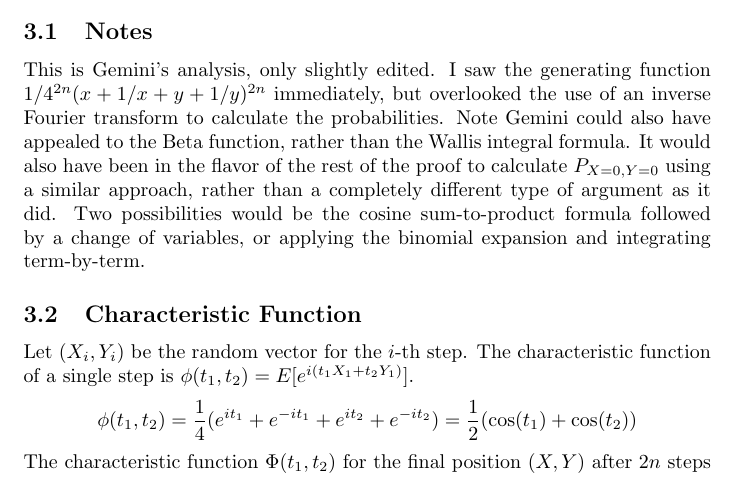
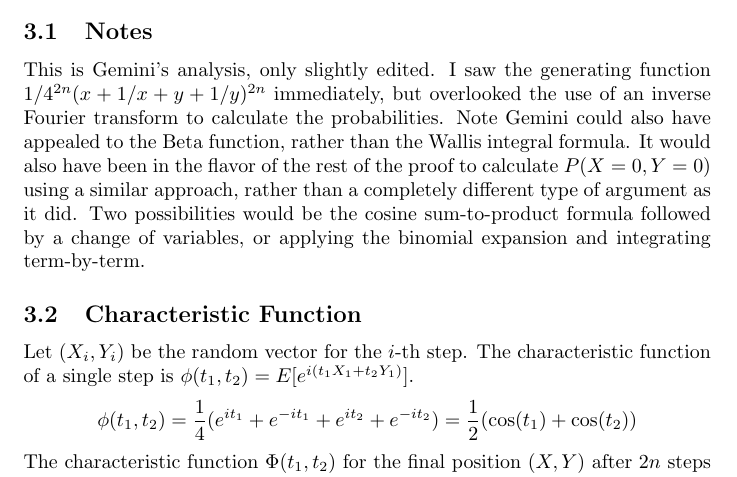
Before and after one commit to octonion/gemini, a LaTeX document (walk/walk.tex): part of page 3 of 6, cut so that both start at the same text. Compiled offline with pdfLaTeX.

Commit message:
Typo correction.

```diff
--- a/walk/walk.tex
+++ b/walk/walk.tex
@@ -58,7 +58,7 @@ Putting everything together, we get our final answer:
 
 \subsection{Notes}
 
-This is Gemini's analysis, only slightly edited. I saw the generating function $1/4^{2n} (x+1/x+y+1/y)^{2n}$ immediately, but overlooked the use of an inverse Fourier transform to calculate the probabilities. Note Gemini could also have appealed to the Beta function, rather than the Wallis integral formula. It would also have been in the flavor of the rest of the proof to calculate $P_{X=0,Y=0}$ using a similar approach, rather than a completely different type of argument as it did. Two possibilities would be the cosine sum-to-product formula followed by a change of variables, or applying the binomial expansion and integrating term-by-term.
+This is Gemini's analysis, only slightly edited. I saw the generating function $1/4^{2n} (x+1/x+y+1/y)^{2n}$ immediately, but overlooked the use of an inverse Fourier transform to calculate the probabilities. Note Gemini could also have appealed to the Beta function, rather than the Wallis integral formula. It would also have been in the flavor of the rest of the proof to calculate $P(X=0,Y=0)$ using a similar approach, rather than a completely different type of argument as it did. Two possibilities would be the cosine sum-to-product formula followed by a change of variables, or applying the binomial expansion and integrating term-by-term.
 
 \subsection{Characteristic Function}
 
```
Also changed, not shown: walk/walk.pdf.
